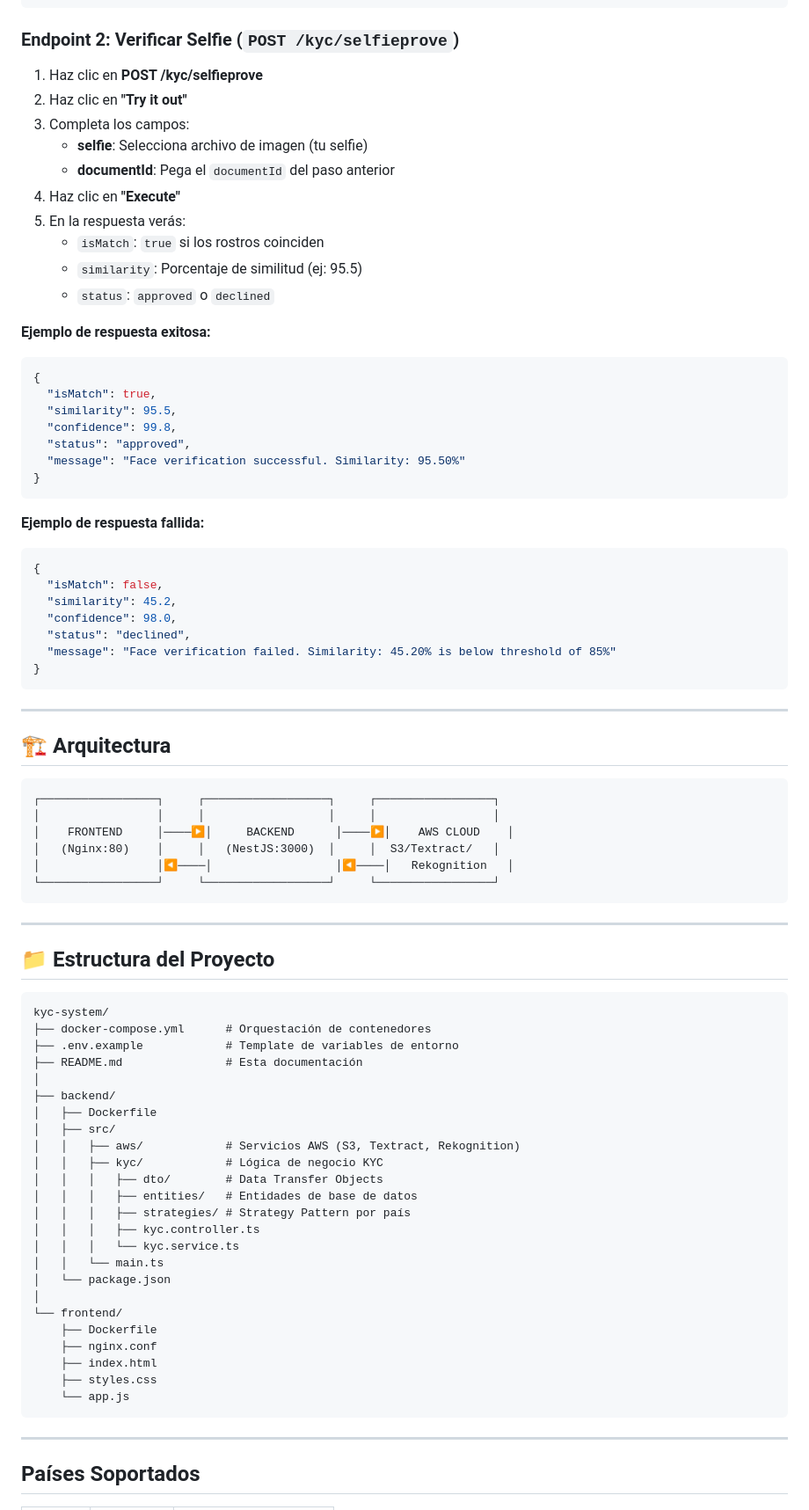
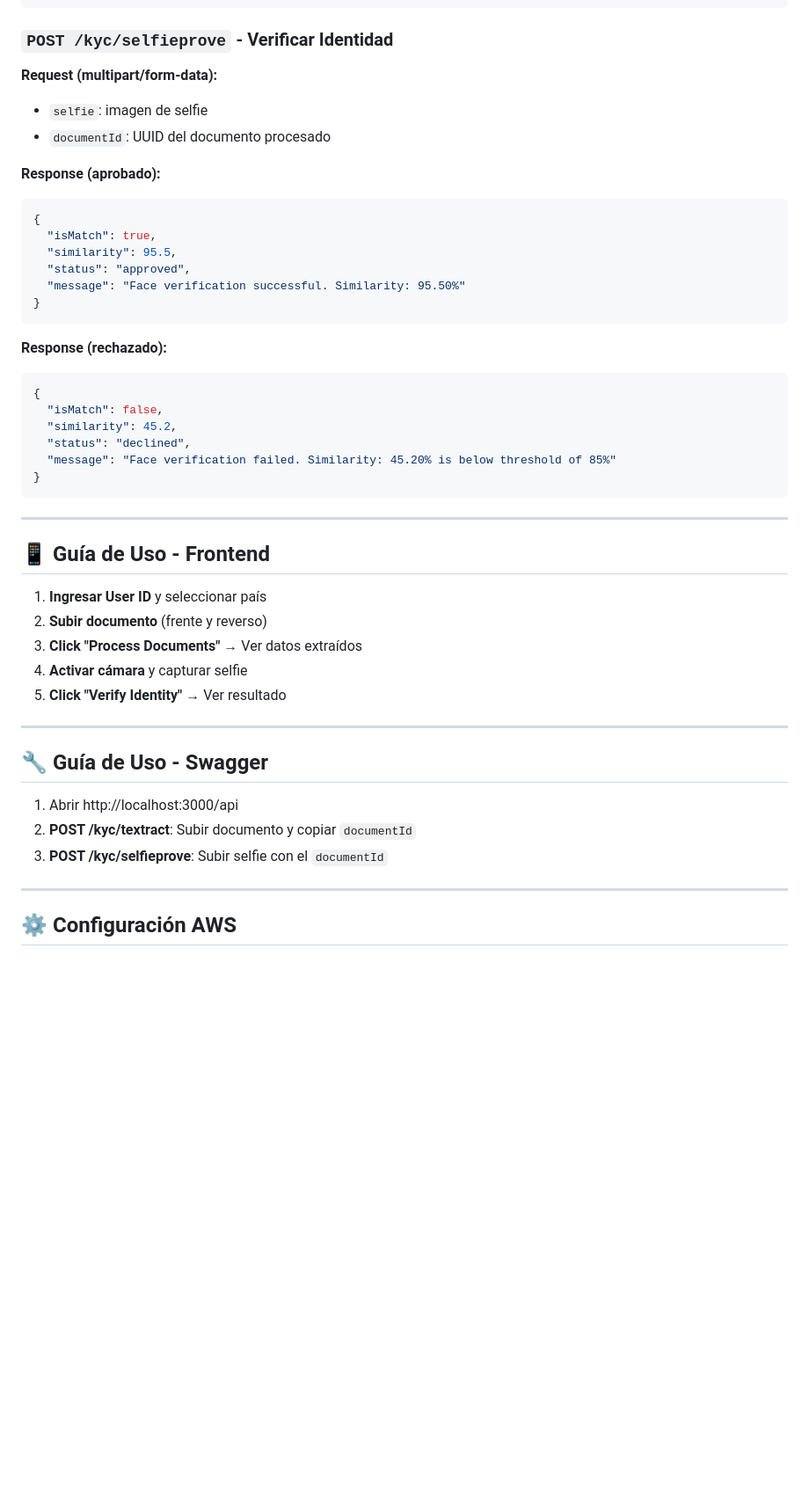
Before and after one commit to marcado993/prueba-zelify, a Markdown page: README.md, the part around the change printed below. Shown: that part at 88% size. Rendered like a GitHub page; blank space fills up the shorter version.

Commit message:
docs: Complete README with backend architecture and API documentation

````diff
--- a/README.md
+++ b/README.md
@@ -117,36 +182,27 @@ docker-compose up --build
 }
 ```
 
-### Endpoint 2: Verificar Selfie (`POST /kyc/selfieprove`)
+### `POST /kyc/selfieprove` - Verificar Identidad
 
-1. Haz clic en **POST /kyc/selfieprove**
-2. Haz clic en **"Try it out"**
-3. Completa los campos:
-   - **selfie**: Selecciona archivo de imagen (tu selfie)
-   - **documentId**: Pega el `documentId` del paso anterior
-4. Haz clic en **"Execute"**
-5. En la respuesta verás:
-   - `isMatch`: `true` si los rostros coinciden
-   - `similarity`: Porcentaje de similitud (ej: 95.5)
-   - `status`: `approved` o `declined`
+**Request (multipart/form-data):**
+- `selfie`: imagen de selfie
+- `documentId`: UUID del documento procesado
 
-**Ejemplo de respuesta exitosa:**
+**Response (aprobado):**
 ```json
 {
   "isMatch": true,
   "similarity": 95.5,
-  "confidence": 99.8,
   "status": "approved",
   "message": "Face verification successful. Similarity: 95.50%"
 }
 ```
 
-**Ejemplo de respuesta fallida:**
+**Response (rechazado):**
 ```json
 {
   "isMatch": false,
   "similarity": 45.2,
-  "confidence": 98.0,
   "status": "declined",
   "message": "Face verification failed. Similarity: 45.20% is below threshold of 85%"
 }
@@ -154,49 +210,23 @@ docker-compose up --build
 
 ---
 
-## 🏗️ Arquitectura
+## 📱 Guía de Uso - Frontend
 
-```
-┌─────────────────┐     ┌──────────────────┐     ┌─────────────────┐
-│                 │     │                  │     │                 │
-│    FRONTEND     │────▶│     BACKEND      │────▶│    AWS CLOUD    │
-│   (Nginx:80)    │     │   (NestJS:3000)  │     │  S3/Textract/   │
-│                 │◀────│                  │◀────│   Rekognition   │
-└─────────────────┘     └──────────────────┘     └─────────────────┘
-```
+1. **Ingresar User ID** y seleccionar país
+2. **Subir documento** (frente y reverso)
+3. **Click "Process Documents"** → Ver datos extraídos
+4. **Activar cámara** y capturar selfie
+5. **Click "Verify Identity"** → Ver resultado
 
 ---
 
-## 📁 Estructura del Proyecto
+## 🔧 Guía de Uso - Swagger
 
-```
-kyc-system/
-├── docker-compose.yml      # Orquestación de contenedores
-├── .env.example            # Template de variables de entorno
-├── README.md               # Esta documentación
-│
-├── backend/
-│   ├── Dockerfile
-│   ├── src/
-│   │   ├── aws/            # Servicios AWS (S3, Textract, Rekognition)
-│   │   ├── kyc/            # Lógica de negocio KYC
-│   │   │   ├── dto/        # Data Transfer Objects
-│   │   │   ├── entities/   # Entidades de base de datos
-│   │   │   ├── strategies/ # Strategy Pattern por país
-│   │   │   ├── kyc.controller.ts
-│   │   │   └── kyc.service.ts
-│   │   └── main.ts
-│   └── package.json
-│
-└── frontend/
-    ├── Dockerfile
-    ├── nginx.conf
-    ├── index.html
-    ├── styles.css
-    └── app.js
-```
+1. Abrir http://localhost:3000/api
+2. **POST /kyc/textract**: Subir documento y copiar `documentId`
+3. **POST /kyc/selfieprove**: Subir selfie con el `documentId`
 
 ---
 
-##  Países Soportados
+## ⚙️ Configuración AWS
 
````
Also changed, not shown: other parts of README.md (+149 -111 lines).
